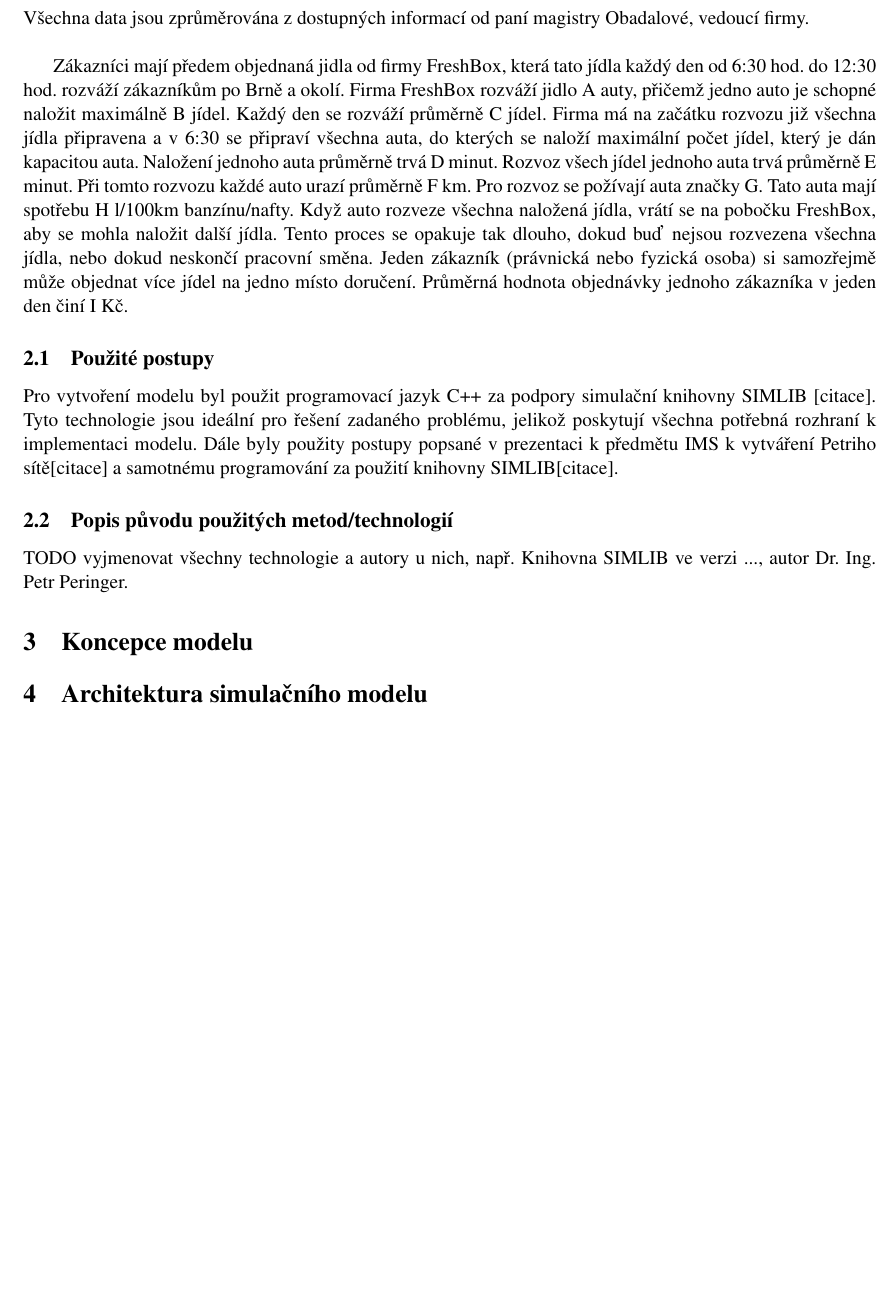
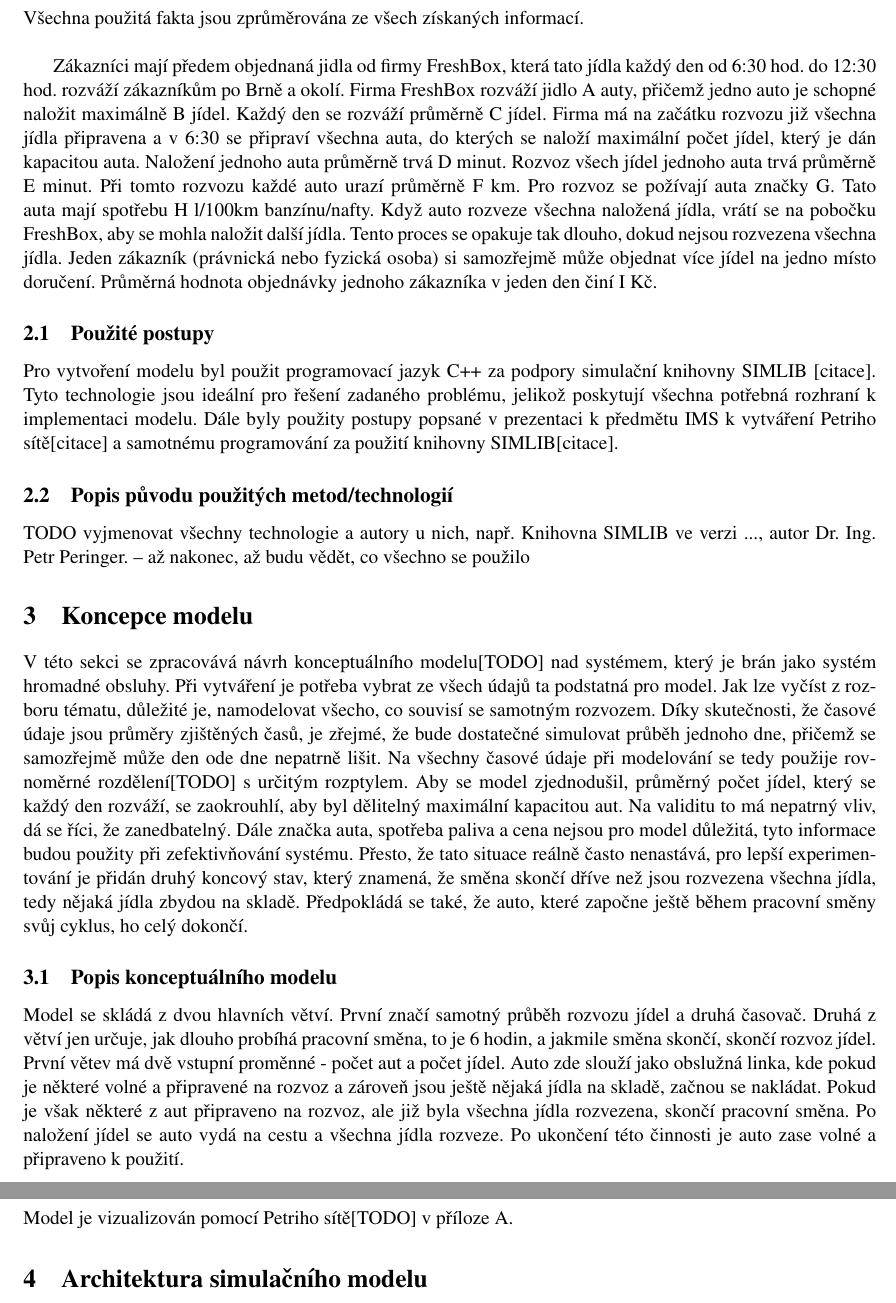
Before and after one commit to harmim/vut-ims-project, a LaTeX document (doc/dokumentace.tex): part of page 4 of 6 before the commit and two parts of pages 4 and 5 of 7 after it, the two joined at a grey line, cut at the place of the change, the shorter picture padded with empty space. Compiled offline with pdfLaTeX; a missing bibliography style is replaced by a similar one.

Commit message:
Doc edit and section 3

```diff
--- a/doc/dokumentace.tex
+++ b/doc/dokumentace.tex
@@ -84,9 +85,9 @@
 	%%%%%%%%%%%%%%%%%%%%%%%%%%%%%%%% Rozbor tématu a použitých metod/technologií %%%%%%%%%%%%%%%%%%%%%%%%%%%%%%%%
 	\section{Rozbor tématu a použitých metod/technologií}
 
-	Všechna data jsou zprůměrována z dostupných informací od paní magistry Obadalové, vedoucí firmy. \\
+	Všechna použitá fakta jsou zprůměrována ze všech získaných informací. \\
 
-	Zákazníci mají předem objednaná jidla od firmy FreshBox, která tato jídla každý den od 6:30 hod. do 12:30 hod. rozváží zákazníkům po Brně a okolí. Firma FreshBox rozváží jidlo A auty, přičemž jedno auto je schopné naložit maximálně B jídel. Každý den se rozváží průměrně C jídel. Firma má na začátku rozvozu již všechna jídla připravena a v 6:30 se připraví všechna auta, do kterých se naloží maximální počet jídel, který je dán kapacitou auta. Naložení jednoho auta průměrně trvá D minut. Rozvoz všech jídel jednoho auta trvá průměrně E minut. Při tomto rozvozu každé auto urazí průměrně F km. Pro rozvoz se požívají auta značky G. Tato auta mají spotřebu H l/100km banzínu/nafty. Když auto rozveze všechna naložená jídla, vrátí se na pobočku FreshBox, aby se mohla naložit další jídla. Tento proces se opakuje tak dlouho, dokud buď nejsou rozvezena všechna jídla, nebo dokud neskončí pracovní směna. Jeden zákazník (právnická nebo fyzická osoba) si samozřejmě může objednat více jídel na jedno místo doručení. Průměrná hodnota objednávky jednoho zákazníka v jeden den činí I Kč.
+	Zákazníci mají předem objednaná jidla od firmy FreshBox, která tato jídla každý den od 6:30 hod. do 12:30 hod. rozváží zákazníkům po Brně a okolí. Firma FreshBox rozváží jidlo A auty, přičemž jedno auto je schopné naložit maximálně B jídel. Každý den se rozváží průměrně C jídel. Firma má na začátku rozvozu již všechna jídla připravena a v 6:30 se připraví všechna auta, do kterých se naloží maximální počet jídel, který je dán kapacitou auta. Naložení jednoho auta průměrně trvá D minut. Rozvoz všech jídel jednoho auta trvá průměrně E minut. Při tomto rozvozu každé auto urazí průměrně F km. Pro rozvoz se požívají auta značky G. Tato auta mají spotřebu H l/100km banzínu/nafty. Když auto rozveze všechna naložená jídla, vrátí se na pobočku FreshBox, aby se mohla naložit další jídla. Tento proces se opakuje tak dlouho, dokud nejsou rozvezena všechna jídla. Jeden zákazník (právnická nebo fyzická osoba) si samozřejmě může objednat více jídel na jedno místo doručení. Průměrná hodnota objednávky jednoho zákazníka v jeden den činí I Kč.
 
 	\subsection{Použité postupy}
 
@@ -95,10 +96,23 @@
 	\subsection{Popis původu použitých metod/technologií}
 
 	TODO vyjmenovat všechny technologie a autory u nich, např. Knihovna SIMLIB ve verzi ..., autor Dr. Ing. Petr Peringer.
+	-- až nakonec, až budu vědět, co všechno se použilo
+
 
 
 	%%%%%%%%%%%%%%%%%%%%%%%%%%%%%%%% Koncepce modelu %%%%%%%%%%%%%%%%%%%%%%%%%%%%%%%%
 	\section{Koncepce modelu}
+
+	V této sekci se zpracovává návrh konceptuálního modelu[TODO] nad systémem, který je brán jako systém hromadné obsluhy. Při vytváření je potřeba vybrat ze všech údajů ta podstatná pro model. Jak lze vyčíst z rozboru tématu, důležité je, namodelovat všecho, co souvisí se samotným rozvozem. Díky skutečnosti, že časové údaje jsou průměry zjištěných časů, je zřejmé, že bude dostatečné simulovat průběh jednoho dne, přičemž se samozřejmě může den ode dne nepatrně lišit. Na všechny časové údaje při modelování se tedy použije rovnoměrné rozdělení[TODO] s určitým rozptylem. Aby se model zjednodušil, průměrný počet jídel, který se každý den rozváží, se zaokrouhlí, aby byl dělitelný maximální kapacitou aut. Na validitu to má nepatrný vliv, dá se říci, že zanedbatelný. Dále značka auta, spotřeba paliva a cena nejsou pro model důležitá, tyto informace budou použity při zefektivňování systému. Přesto, že tato situace reálně často nenastává, pro lepší experimentování je přidán druhý koncový stav, který znamená, že směna skončí dříve než jsou rozvezena všechna jídla, tedy nějaká jídla zbydou na skladě. Předpokládá se také, že auto, které započne ještě během pracovní směny svůj cyklus, ho celý dokončí.
+
+	\subsection{Popis konceptuálního modelu}
+
+	Model se skládá z dvou hlavních větví. První značí samotný průběh rozvozu jídel a druhá časovač. Druhá z větví jen určuje, jak dlouho probíhá pracovní směna, to je 6 hodin, a jakmile směna skončí, skončí rozvoz jídel. První větev má dvě vstupní proměnné - počet aut a počet jídel. Auto zde slouží jako obslužná linka, kde pokud je některé volné a připravené na rozvoz a zároveň jsou ještě nějaká jídla na skladě, začnou se nakládat. Pokud je však některé z aut připraveno na rozvoz, ale již byla všechna jídla rozvezena, skončí pracovní směna. Po naložení jídel se auto vydá na cestu a všechna jídla rozveze. Po ukončení této činnosti je auto zase volné a připraveno k použití.
+
+	\subsection{Forma konceptuálního modelu}
+
+	Model je vizualizován pomocí Petriho sítě[TODO] v příloze A.
+
 
 
 
```
Also changed, not shown: doc/dokumentace.pdf, doc/inc/petri_net.pdf, doc/dokumentace.tex (13 more changed lines), 1 other file.
